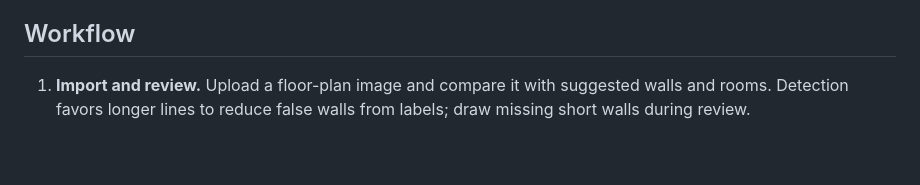
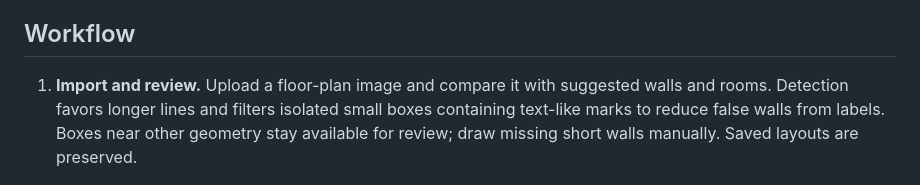
Before and after one commit to koren88i/floor-builder-readme, a Markdown page: README.md, the part around the change. Drawn GitHub-style; blank space fills up the shorter version.

Commit message:
Update public overview from ac38629

```diff
--- a/README.md
+++ b/README.md
@@ -4,7 +4,7 @@ Floor Builder turns a floor-plan image into editable rooms and a multi-floor bui
 
 ## Workflow
 
-1. **Import and review.** Upload a floor-plan image and compare it with suggested walls and rooms. Detection favors longer lines to reduce false walls from labels; draw missing short walls during review.
+1. **Import and review.** Upload a floor-plan image and compare it with suggested walls and rooms. Detection favors longer lines and filters isolated small boxes containing text-like marks to reduce false walls from labels. Boxes near other geometry stay available for review; draw missing short walls manually. Saved layouts are preserved.
 
    ![Simple demo plan with suggested rooms overlaid on the source image](images/photo-overlay.jpg)
 
```
Also changed, not shown: images/building-3d.jpg.
